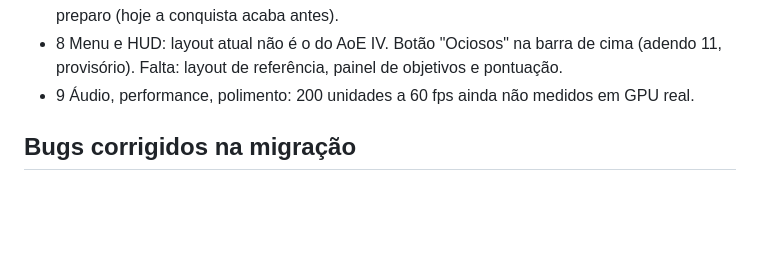
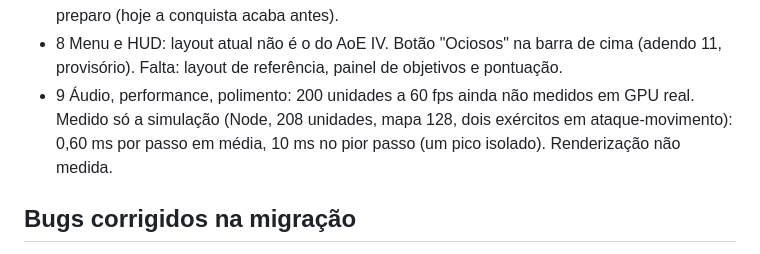
Before and after one commit to guhcostan/age-of-empires-haiku-5.5, a Markdown page: docs/PROGRESS.md, the part around the change. Drawn GitHub-style; blank space fills up the shorter version.

Commit message:
Desempenho: medida da simulação com 208 unidades (0,6 ms por passo)
- Medido em Node: média de 0,60 ms e pior passo de 10 ms por passo de 1/20 s,
  com dois exércitos de 100 em ataque-movimento num mapa de 128.
- A renderização continua não medida: sem GPU aqui, o alvo de 60 fps segue
  sem verificação. Registrado em docs/PROGRESS.md (fase 9).

Co-Authored-By: Claude <noreply@anthropic.com>
Claude-Session: https://claude.ai/code/session_01RZUpmZmjFfUsDhdXah759y

```diff
--- a/docs/PROGRESS.md
+++ b/docs/PROGRESS.md
@@ -40,7 +40,7 @@
 - 6 Relíquias, locais sagrados, comércio, vitória: vitória por maravilha e por locais sagrados implementadas (opções no menu; números provisórios, SPEC adendos 5 e 8). Vitória por marcos implementada (provisória, adendo 9). Pendentes: relíquias e comércio.
 - 7 Bots: constroem a maravilha na Imperial, mandam o exército ocioso para os locais sagrados, guardam recursos para cada idade e não deixam unidades presas (SPEC anexo C, adendo 10). Partidas completas por condição em tests/partidas.test.ts: conquista entre bots; maravilha, locais e marcos com início preparado. Falta: bot-vs-bot chegar à maravilha ou aos locais sem preparo (hoje a conquista acaba antes).
 - 8 Menu e HUD: layout atual não é o do AoE IV. Botão "Ociosos" na barra de cima (adendo 11, provisório). Falta: layout de referência, painel de objetivos e pontuação.
-- 9 Áudio, performance, polimento: 200 unidades a 60 fps ainda não medidos em GPU real.
+- 9 Áudio, performance, polimento: 200 unidades a 60 fps ainda não medidos em GPU real. Medido só a simulação (Node, 208 unidades, mapa 128, dois exércitos em ataque-movimento): 0,60 ms por passo em média, 10 ms no pior passo (um pico isolado). Renderização não medida.
 
 ## Bugs corrigidos na migração
 - Evento de morte: o código antigo lia `ev.to.x` também para `death` (que só tem x e y), lançando TypeError em toda morte. Corrigido; coberto por teste E2E em `e2e/bugs-conhecidos.spec.js`.
```
